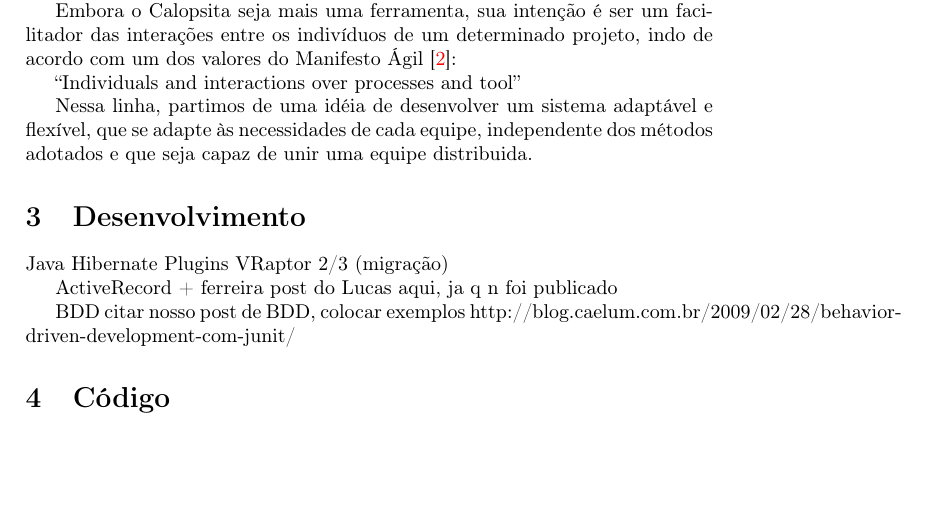
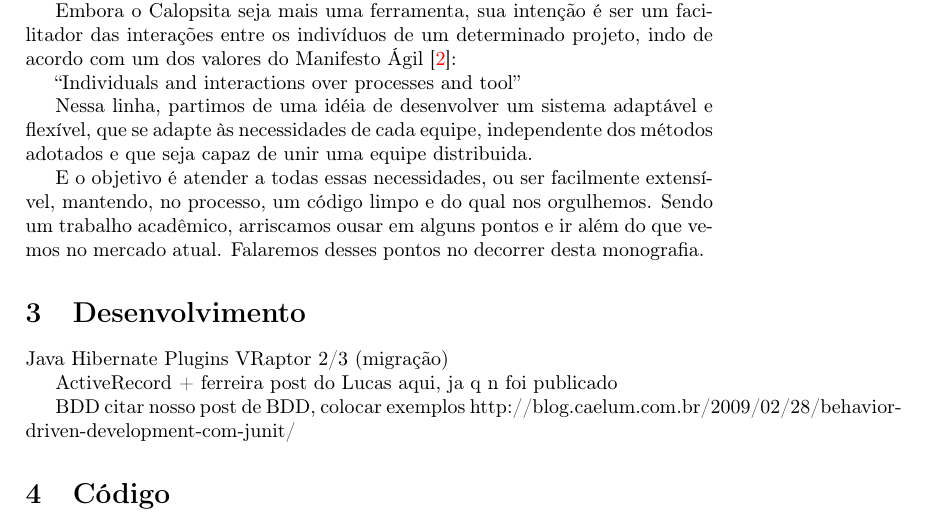
Before and after one commit to caelum/calopsita-monografia, a LaTeX document (monografia.tex, which reads 02-motivacao.tex): part of page 3 of 6, cut so that both start at the same text, the shorter picture padded with empty space. Compiled offline with pdfLaTeX.

Commit message:
melhorando gancho para as próximas sessões

```diff
--- a/02-motivacao.tex
+++ b/02-motivacao.tex
@@ -15,3 +15,5 @@ Embora o Calopsita seja mais uma ferramenta, sua intenção é ser um facilitado
 ``Individuals and interactions over processes and tool''
 
 Nessa linha, partimos de uma idéia de desenvolver um sistema adaptável e flexível, que se adapte às necessidades de cada equipe, independente dos métodos adotados e que seja capaz de unir uma equipe distribuida.
+
+E o objetivo é atender a todas essas necessidades, ou ser facilmente extensível, mantendo, no processo, um código limpo e do qual nos orgulhemos. Sendo um trabalho acadêmico, arriscamos ousar em alguns pontos e ir além do que vemos no mercado atual. Falaremos desses pontos no decorrer desta monografia.
```
